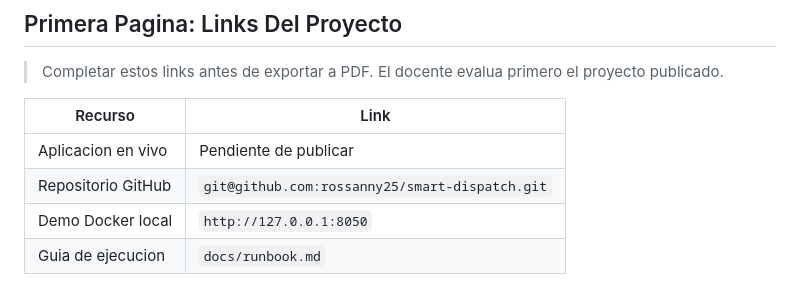
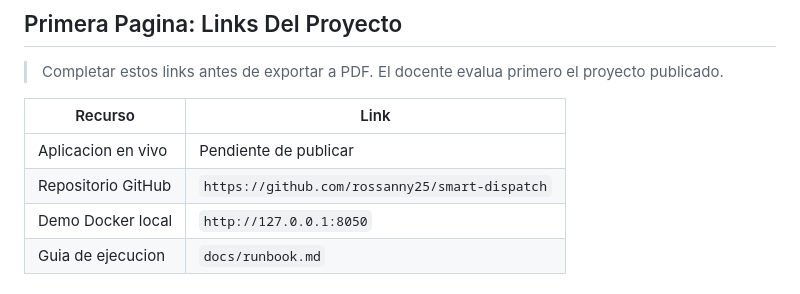
Before and after one commit to rossanny25/smart-dispatch, a Markdown page: docs/final-report.md, the part around the change. GitHub-like rendering.

Commit message:
Use GitHub web link in final report

```diff
--- a/docs/final-report.md
+++ b/docs/final-report.md
@@ -7,7 +7,7 @@
 | Recurso | Link |
 | --- | --- |
 | Aplicacion en vivo | Pendiente de publicar |
-| Repositorio GitHub | `git@github.com:rossanny25/smart-dispatch.git` |
+| Repositorio GitHub | `https://github.com/rossanny25/smart-dispatch` |
 | Demo Docker local | `http://127.0.0.1:8050` |
 | Guia de ejecucion | `docs/runbook.md` |
 
```
